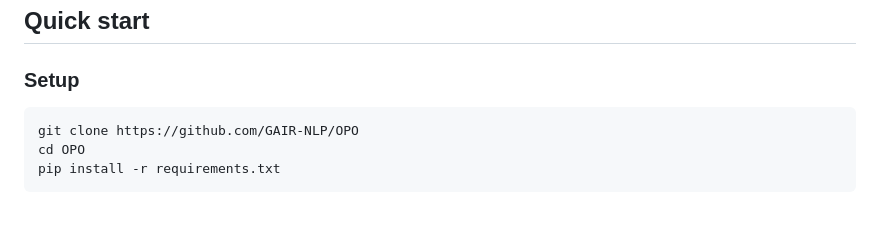
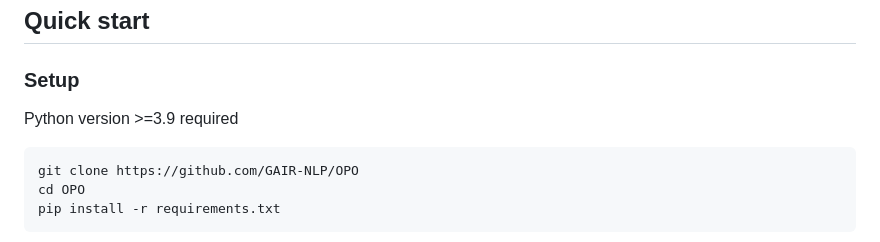
Before and after one commit to GAIR-NLP/OPO, a Markdown page: readme.md, the part around the change. Drawn GitHub-style; blank space fills up the shorter version.

````diff
--- a/readme.md
+++ b/readme.md
@@ -11,6 +11,7 @@ we propose an On-the-fly Preference Optimization (OPO) method, which is a real-t
 
 ## Quick start
 ### Setup
+Python version >=3.9 required
 ```bash
 git clone https://github.com/GAIR-NLP/OPO
 cd OPO
````
